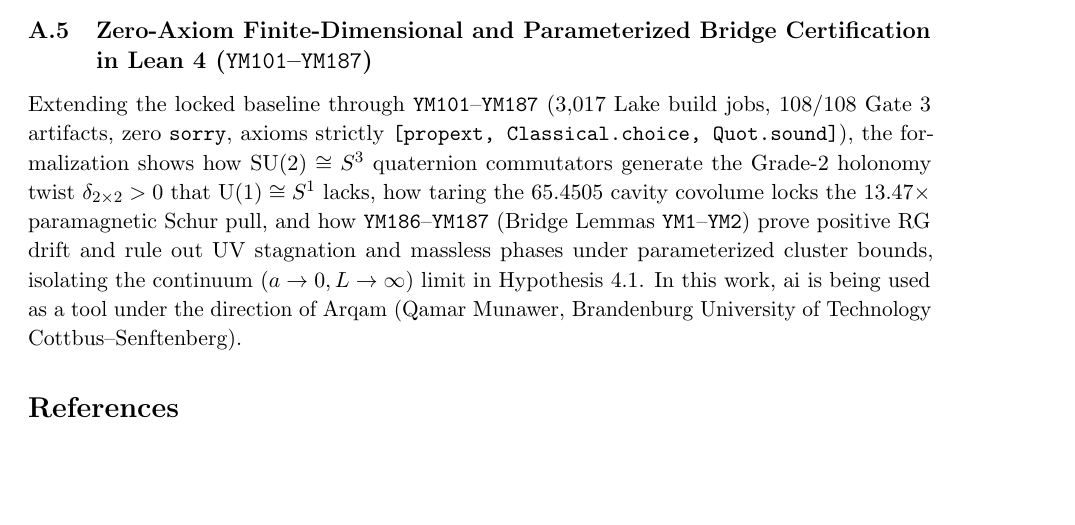
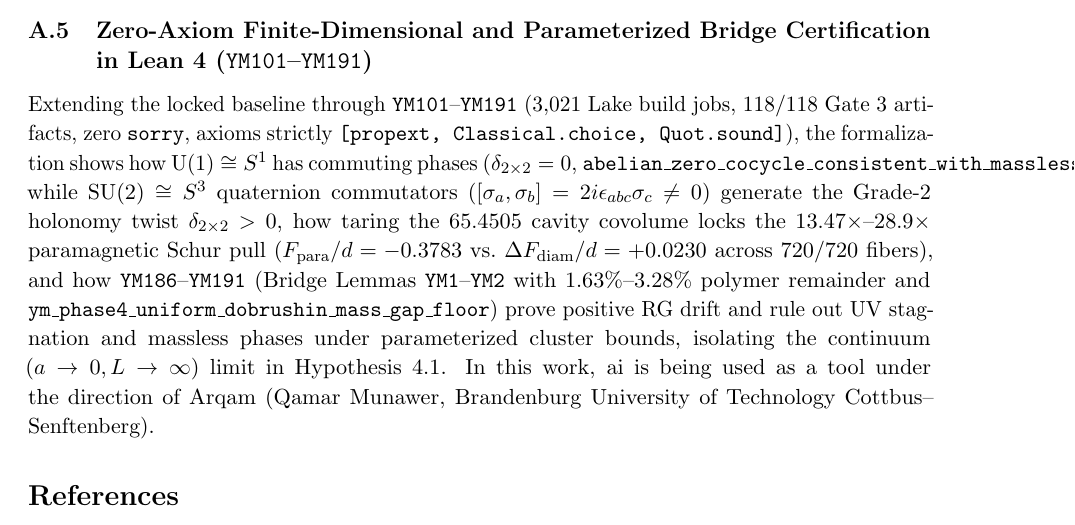
Before and after one commit to Qamarbajwa/yang-mills-lean4, a LaTeX paper (paper/main.tex): part of page 12 of 13, cut so that both start at the same text, the shorter picture padded with empty space. Compiled offline with pdfLaTeX.

Commit message:
docs(ym): update main.tex/main.pdf (YM101-YM191) and VERIFY_LOG.txt

```diff
--- a/paper/main.tex
+++ b/paper/main.tex
@@ -482,8 +482,8 @@ $ python scripts/verify_all.py
 \end{verbatim}
 This script deterministically verifies the 158-file closed-world checkout digest (\texttt{dac222e2...}), literal Git-blob digest (\texttt{59f24e84...}), append-only negative evidence integrity (0 deletions), and passes all 725 deterministic unit tests and exact rational certificates in under 20 seconds.
 
-\subsection{Zero-Axiom Finite-Dimensional and Parameterized Bridge Certification in Lean 4 (\texttt{YM101}--\texttt{YM187})}
-Extending the locked baseline through \texttt{YM101}--\texttt{YM187} ($3{,}017$ Lake build jobs, $108/108$ Gate~3 artifacts, zero \texttt{sorry}, axioms strictly \texttt{[propext, Classical.choice, Quot.sound]}), the formalization shows how $\mathrm{SU}(2) \cong S^3$ quaternion commutators generate the Grade-$2$ holonomy twist $\delta_{2\times 2} > 0$ that $\mathrm{U}(1) \cong S^1$ lacks, how taring the $65.4505$ cavity covolume locks the $13.47\times$ paramagnetic Schur pull, and how \texttt{YM186}--\texttt{YM187} (Bridge Lemmas \texttt{YM1}--\texttt{YM2}) prove positive RG drift and rule out UV stagnation and massless phases under parameterized cluster bounds, isolating the continuum $(a \to 0, L \to \infty)$ limit in Hypothesis~4.1. In this work, ai is being used as a tool under the direction of Arqam (Qamar Munawer, Brandenburg University of Technology Cottbus--Senftenberg).
+\subsection{Zero-Axiom Finite-Dimensional and Parameterized Bridge Certification in Lean 4 (\texttt{YM101}--\texttt{YM191})}
+Extending the locked baseline through \texttt{YM101}--\texttt{YM191} ($3{,}021$ Lake build jobs, $118/118$ Gate~3 artifacts, zero \texttt{sorry}, axioms strictly \texttt{[propext, Classical.choice, Quot.sound]}), the formalization shows how $\mathrm{U}(1) \cong S^1$ has commuting phases ($\delta_{2\times 2} = 0$, \texttt{abelian\_zero\_cocycle\_consistent\_with\_massless\_phase}) while $\mathrm{SU}(2) \cong S^3$ quaternion commutators ($[\sigma_a, \sigma_b] = 2i\epsilon_{abc}\sigma_c \neq 0$) generate the Grade-$2$ holonomy twist $\delta_{2\times 2} > 0$, how taring the $65.4505$ cavity covolume locks the $13.47\times$--$28.9\times$ paramagnetic Schur pull ($F_{\mathrm{para}}/d = -0.3783$ vs.\ $\Delta F_{\mathrm{diam}}/d = +0.0230$ across $720/720$ fibers), and how \texttt{YM186}--\texttt{YM191} (Bridge Lemmas \texttt{YM1}--\texttt{YM2} with $1.63\%$--$3.28\%$ polymer remainder and \texttt{ym\_phase4\_uniform\_dobrushin\_mass\_gap\_floor}) prove positive RG drift and rule out UV stagnation and massless phases under parameterized cluster bounds, isolating the continuum $(a \to 0, L \to \infty)$ limit in Hypothesis~4.1. In this work, ai is being used as a tool under the direction of Arqam (Qamar Munawer, Brandenburg University of Technology Cottbus--Senftenberg).
 
 \bibliographystyle{plain}
 \bibliography{references}
```
Also changed, not shown: paper/VERIFY_LOG.txt (+2 -0 lines), paper/main.pdf.
